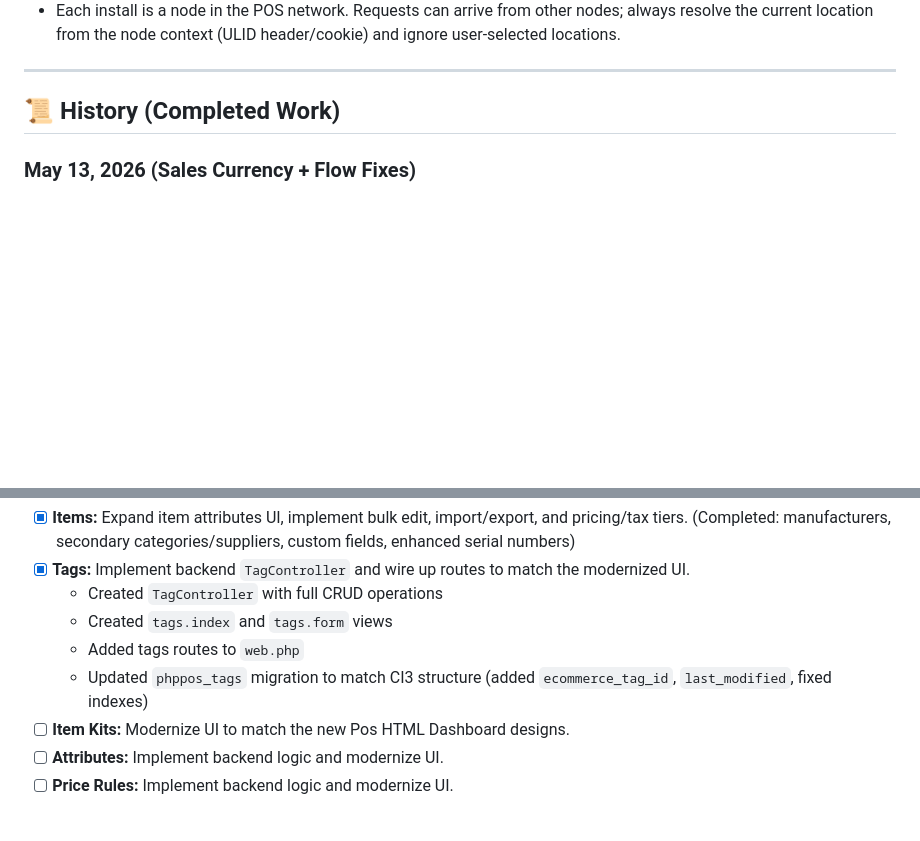
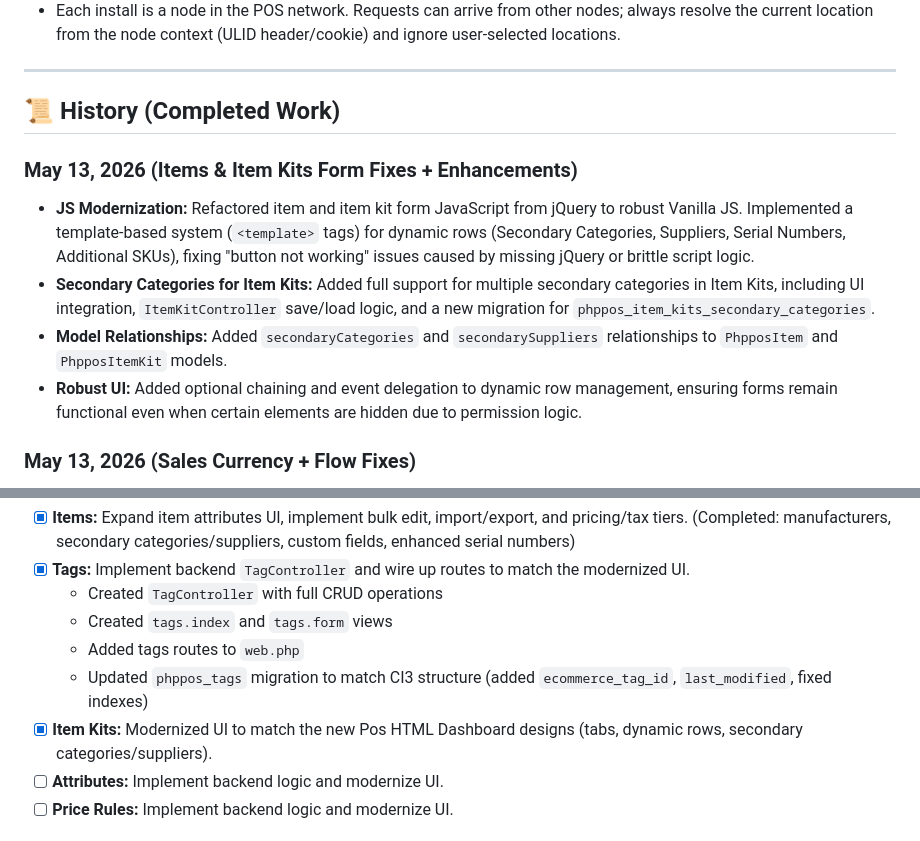
Before and after one commit to devscout24/corey_williams6, a Markdown page: MIGRATION_HANDOFF.md, 2 parts joined by grey strips. GitHub-like rendering; blank space fills up the shorter version.

Commit message:
docs: update handoff with item kits and JS fixes

```diff
--- a/MIGRATION_HANDOFF.md
+++ b/MIGRATION_HANDOFF.md
@@ -43,6 +43,12 @@ These rules are non-negotiable for this repo’s cleaned schema.
 ---
 
 ## 📜 History (Completed Work)
+
+### May 13, 2026 (Items & Item Kits Form Fixes + Enhancements)
+- **JS Modernization:** Refactored item and item kit form JavaScript from jQuery to robust Vanilla JS. Implemented a template-based system (`<template>` tags) for dynamic rows (Secondary Categories, Suppliers, Serial Numbers, Additional SKUs), fixing "button not working" issues caused by missing jQuery or brittle script logic.
+- **Secondary Categories for Item Kits:** Added full support for multiple secondary categories in Item Kits, including UI integration, `ItemKitController` save/load logic, and a new migration for `phppos_item_kits_secondary_categories`.
+- **Model Relationships:** Added `secondaryCategories` and `secondarySuppliers` relationships to `PhpposItem` and `PhpposItemKit` models.
+- **Robust UI:** Added optional chaining and event delegation to dynamic row management, ensuring forms remain functional even when certain elements are hidden due to permission logic.
 
 ### May 13, 2026 (Sales Currency + Flow Fixes)
 - **Sales Register Currency Support:** Added base currency formatting and exchange rate selection on the Sales Register. Payments can now be entered in an exchange currency and auto-converted to base currency for totals and change. Payment rows show base amount on top and exchange amount below.
@@ -182,7 +188,7 @@ These rules are non-negotiable for this repo’s cleaned schema.
   - Created `tags.index` and `tags.form` views
   - Added tags routes to `web.php`
   - Updated `phppos_tags` migration to match CI3 structure (added `ecommerce_tag_id`, `last_modified`, fixed indexes)
-- [ ] **Item Kits:** Modernize UI to match the new Pos HTML Dashboard designs.
+- [x] **Item Kits:** Modernized UI to match the new Pos HTML Dashboard designs (tabs, dynamic rows, secondary categories/suppliers).
 - [ ] **Attributes:** Implement backend logic and modernize UI.
 - [ ] **Price Rules:** Implement backend logic and modernize UI.
 
```
